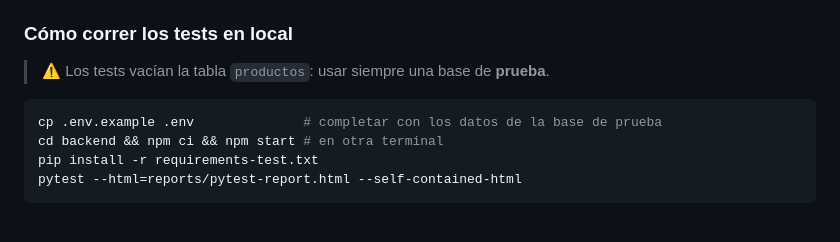
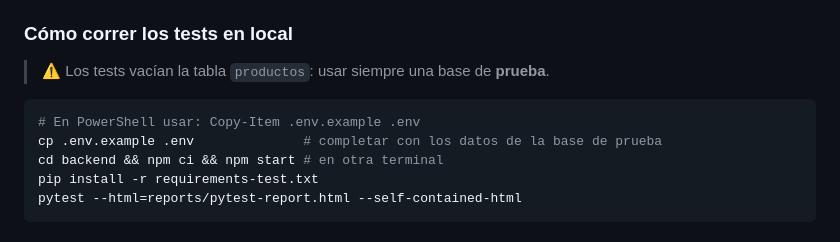
Before and after one commit to nadiamoran/github-actions-UTN, a Markdown page: README.md, the part around the change. GitHub-like rendering.

Commit message:
README: agrega el comando equivalente de PowerShell para copiar el .env

````diff
--- a/README.md
+++ b/README.md
@@ -62,6 +62,7 @@ La primera corrida del workflow ([run #1](https://github.com/nadiamoran/github-a
 > ⚠️ Los tests vacían la tabla `productos`: usar siempre una base de **prueba**.
 
 ```bash
+# En PowerShell usar: Copy-Item .env.example .env
 cp .env.example .env              # completar con los datos de la base de prueba
 cd backend && npm ci && npm start # en otra terminal
 pip install -r requirements-test.txt
````
